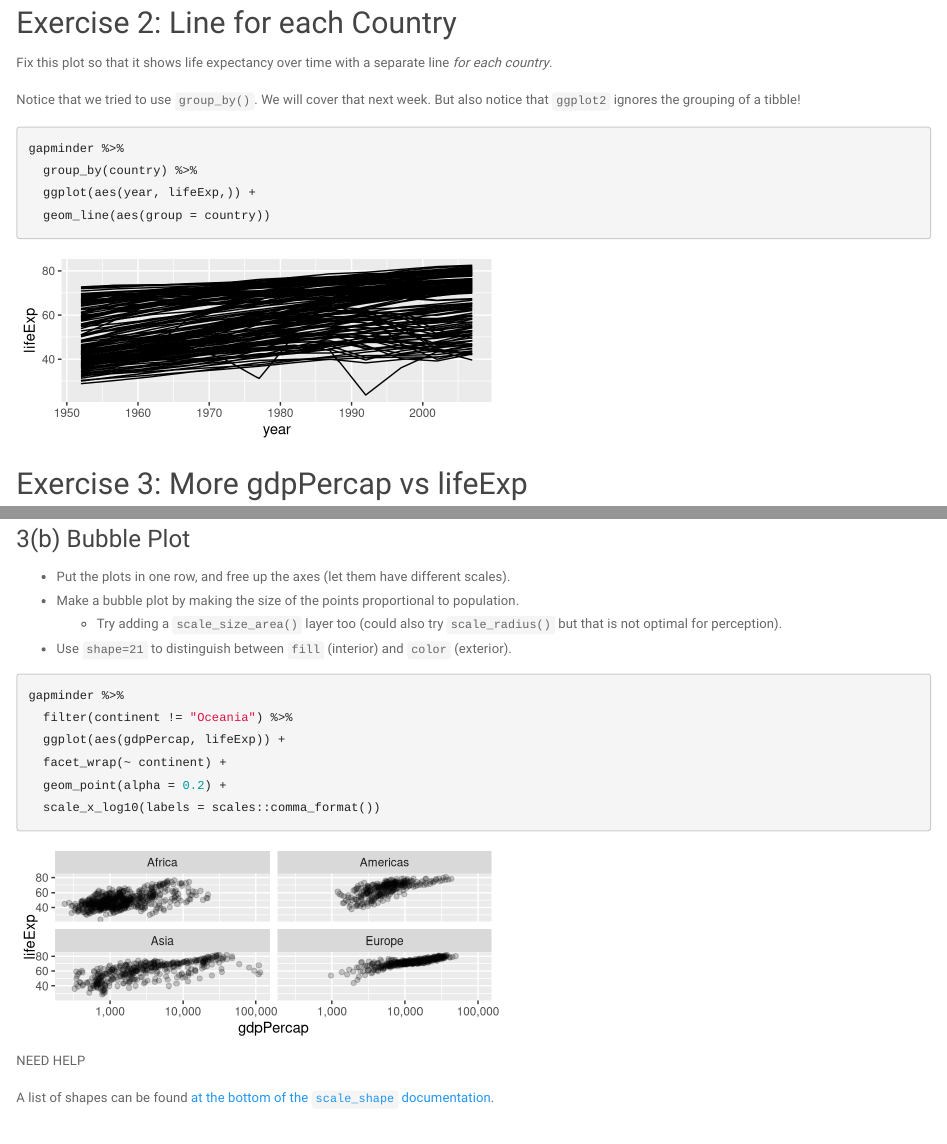
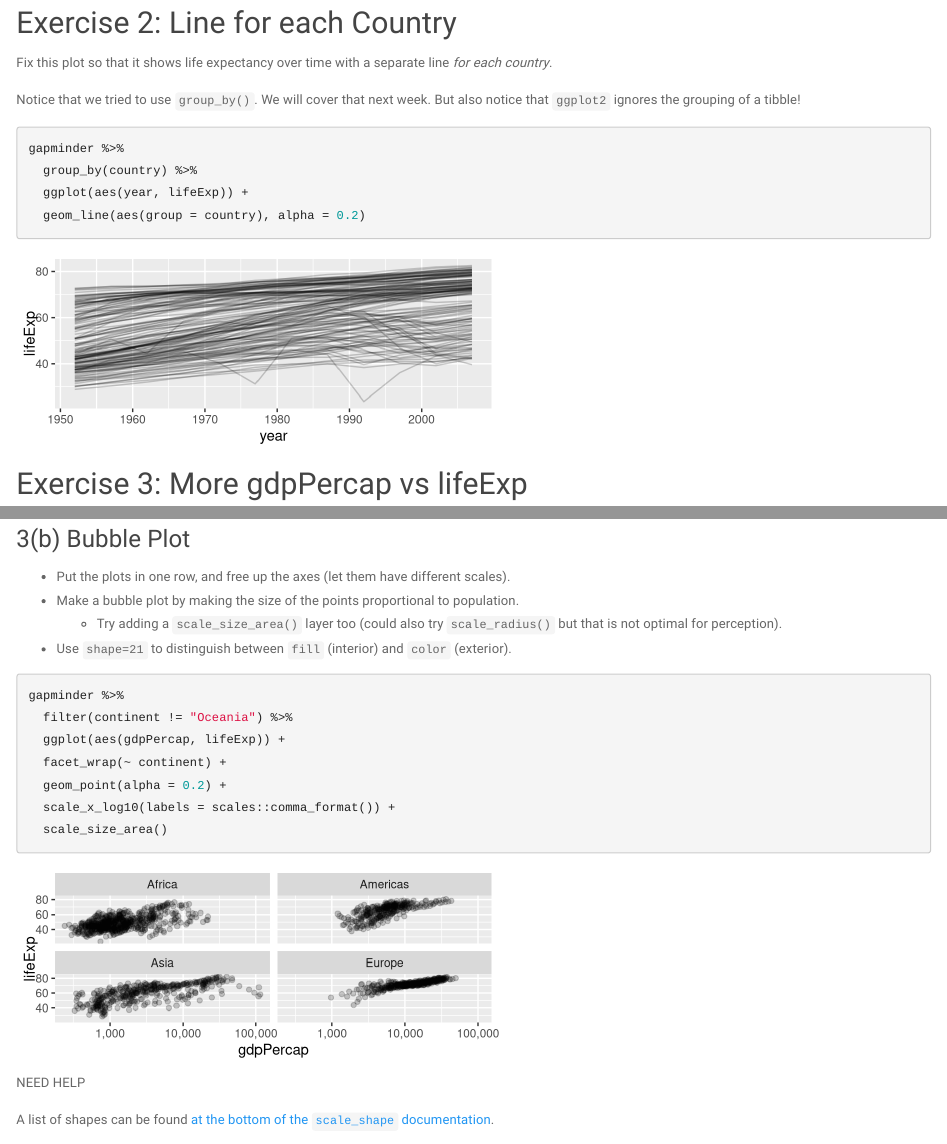
Before and after one commit to vieirak97/DataSci-participation, an R Markdown document (Plotting/s03b_ggplot_p2-exercise worksheet 2.rmd): the page in a window 1100 px wide, from 800 px down, and a second part further down, joined at a grey line. Rendered offline with R 4.5, knitr and Pandoc, with nearby package versions; the gapminder table comes from the copy in Python's plotly package.

Commit message:
Update s03b_ggplot_p2-exercise worksheet 2.rmd

````diff
--- a/Plotting/s03b_ggplot_p2-exercise worksheet 2.rmd
+++ b/Plotting/s03b_ggplot_p2-exercise worksheet 2.rmd
@@ -55,8 +55,8 @@ also notice that `ggplot2` ignores the grouping of a tibble!
 ```{r, fig.width = 5, fig.height = 2}
 gapminder %>%
   group_by(country) %>%
-  ggplot(aes(year, lifeExp,)) +
-  geom_line(aes(group = country))
+  ggplot(aes(year, lifeExp)) +
+  geom_line(aes(group = country), alpha = 0.2)
 ```
 
 ## Exercise 3: More gdpPercap vs lifeExp
@@ -87,7 +87,9 @@ gapminder %>%
   ggplot(aes(gdpPercap, lifeExp)) +
   facet_wrap(~ continent) +
   geom_point(alpha = 0.2) +
-  scale_x_log10(labels = scales::comma_format())
+  scale_x_log10(labels = scales::comma_format()) +
+  scale_size_area()
+
 ```
 
  NEED HELP
````
Also changed, not shown: Plotting/s03b_ggplot_p2-exercise worksheet 2.rmd (1 more changed lines).
